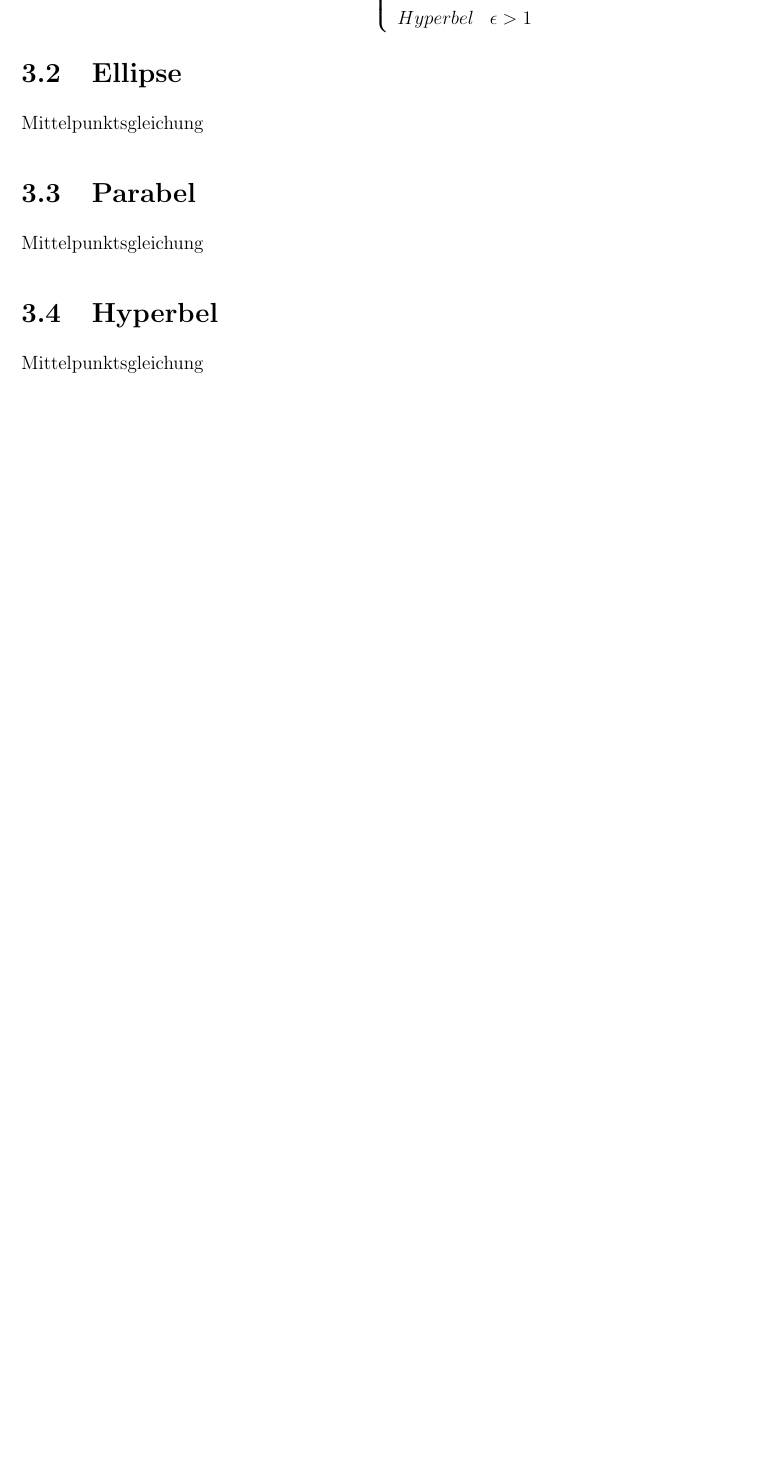
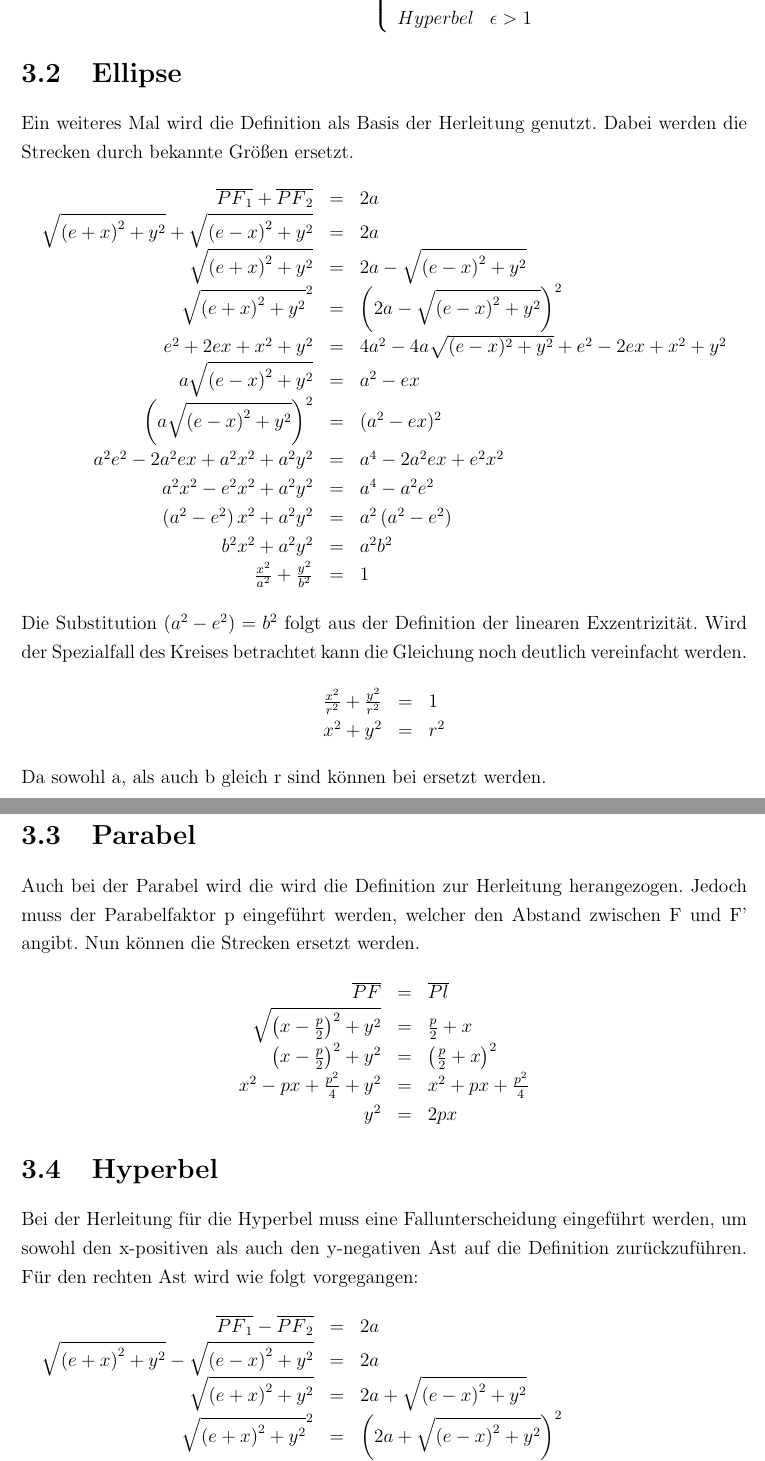
Before and after one commit to fabiomadge/Seminararbeit, a LaTeX document (Seminararbeit.tex, which reads tex/FormaleBeschreibung.tex): part of page 11 of 13 before the commit and two parts of pages 11 and 12 of 15 after it, the two joined at a grey line, cut so that both start at the same text, the shorter picture padded with empty space. Compiled offline with pdfLaTeX.

Commit message:
first draft

```diff
--- a/tex/FormaleBeschreibung.tex
+++ b/tex/FormaleBeschreibung.tex
@@ -47,8 +47,49 @@ Anhand der numerische Exzentrizität kann auch die Ausprägung eines Kegelschnit
    \right.
 \end{displaymath}
 \section{Ellipse}
-Mittelpunktsgleichung
+Ein weiteres Mal wird die Definition als Basis der Herleitung genutzt. Dabei werden die Strecken durch bekannte Größen ersetzt.
+\begin{displaymath}
+	\begin{array}{rcl}
+		\overline{{PF}_1} + \overline{{PF}_2}  & = & 2a\\
+		\sqrt{{(e+x)}^2 + y^2} + \sqrt{{(e-x)}^2 + y^2} & = & 2a\\
+		\sqrt{{(e+x)}^2 + y^2} & = & 2a - \sqrt{{(e-x)}^2 + y^2}\\
+		\sqrt{{(e+x)}^2 + y^2}^2 & = & \left (2a - \sqrt{{(e-x)}^2 + y^2}\right )^2\\
+		e^2 + 2ex + x^2 + y^2 & = & 4a^2 - 4a \sqrt{(e-x)^2+y^2} + e^2 - 2ex + x^2 + y^2\\
+		a\sqrt{{(e-x)}^2 + y^2} & = & a^2 - ex\\
+		\left (a\sqrt{{(e-x)}^2 + y^2}\right )^2 & = & (a^2 - ex)^2\\
+		a^2e^2 - 2a^2ex + a^2x^2 + a^2y^2 &=& a^4 - 2a^2ex + e^2x^2\\
+		a^2x^2 - e^2x^2 + a^2y^2 &=& a^4 - a^2e^2\\
+		\left(a^2 - e^2\right)x^2 + a^2y^2 &=& a^2\left(a^2 - e^2\right)\\
+		b^2x^2 + a^2y^2 &=& a^2b^2\\
+		\frac{x^2}{a^2} + \frac{y^2}{b^2} &=& 1
+	\end{array}
+\end{displaymath}
+Die Substitution $\left(a^2 - e^2\right) = b^2$ folgt aus der Definition der linearen Exzentrizität. Wird der Spezialfall des Kreises betrachtet kann die Gleichung noch deutlich vereinfacht werden.
+\begin{displaymath}
+	\begin{array}{rcl}
+		\frac{x^2}{r^2} + \frac{y^2}{r^2} &=& 1\\
+		x^2 + y^2 &=& r^2
+	\end{array}
+\end{displaymath}
+Da sowohl a, als auch b gleich r sind können bei ersetzt werden.
 \section{Parabel}
-Mittelpunktsgleichung
+Auch bei der Parabel wird die wird die Definition zur Herleitung herangezogen. Jedoch muss der Parabelfaktor p eingeführt werden, welcher den Abstand zwischen F und F' angibt. Nun können die Strecken ersetzt werden.
+\begin{displaymath}
+	\begin{array}{rcl}
+		\overline{PF} &=& \overline{Pl}\\
+		\sqrt{\left(x-\frac{p}{2}\right)^2+y^2} &=& \frac{p}{2} + x\\
+		\left(x-\frac{p}{2}\right)^2+y^2 &=& \left(\frac{p}{2} + x\right)^2\\
+		x^2 - px + \frac{p^2}{4} + y^2 &=& x^2 + px + \frac{p^2}{4}\\
+		y^2 &=& 2px
+	\end{array}
+\end{displaymath}
 \section{Hyperbel}
-Mittelpunktsgleichung
+Bei der Herleitung für die Hyperbel muss eine Fallunterscheidung eingeführt werden, um sowohl den x-positiven als auch den y-negativen Ast auf die Definition zurückzuführen. Für den rechten Ast wird wie folgt vorgegangen:
+\begin{displaymath}
+	\begin{array}{rcl}
+		\overline{{PF}_1} - \overline{{PF}_2}  & = & 2a\\
+		\sqrt{{(e+x)}^2 + y^2} - \sqrt{{(e-x)}^2 + y^2} & = & 2a\\
+		\sqrt{{(e+x)}^2 + y^2} & = & 2a + \sqrt{{(e-x)}^2 + y^2}\\
+		\sqrt{{(e+x)}^2 + y^2}^2 & = & \left (2a + \sqrt{{(e-x)}^2 + y^2}\right )^2\\
+		e^2 + 2ex + x^2 + y^2 & = & 4a^2 + 4a \sqrt{(e-x)^2+y^2} + e^2 - 2ex + x^2 + y^2\\
+		a\sqrt{{(e-x)}^2 + y^2} & = & ex - a^2\\
```
Also changed, not shown: tex/Konstruktion.tex (+1 -1 lines), tex/FormaleBeschreibung.tex (29 more changed lines).
